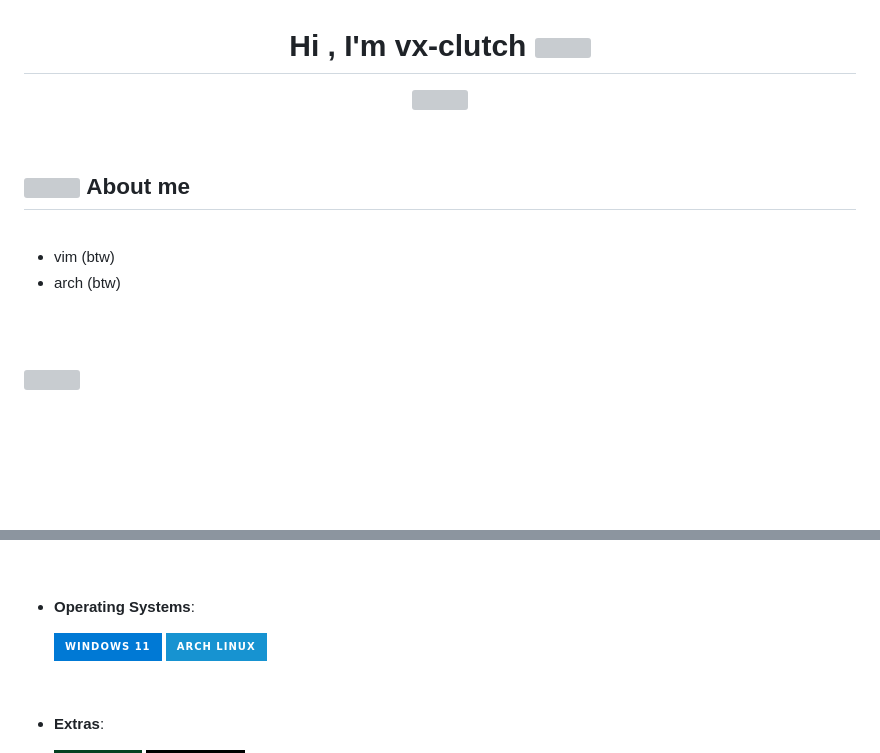
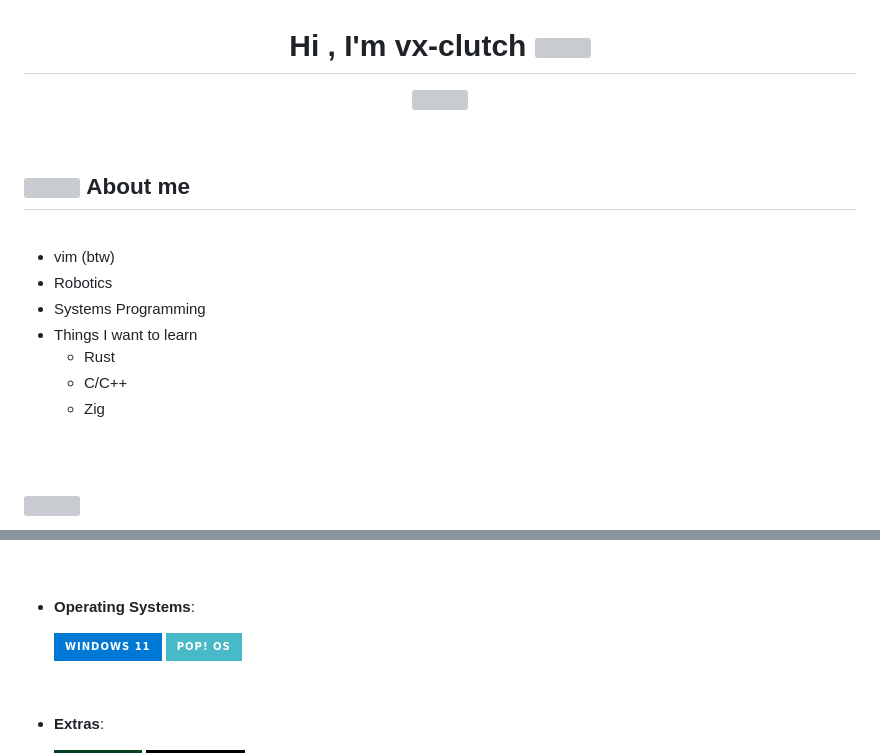
Before and after one commit to vx-clutch/vx-clutch, a Markdown page: README.md, 2 parts joined by grey strips. Rendered like a GitHub page; badges without logos; blank space fills up the shorter version; grey boxes are pictures that could not be loaded.

```diff
--- a/README.md
+++ b/README.md
@@ -15,7 +15,12 @@
 <br>
 
 - vim (btw)
-- arch (btw)
+- Robotics
+- Systems Programming
+- Things I want to learn
+  	- Rust
+  	- C/C++
+  	- Zig
 
 <br><br>
 
@@ -50,7 +55,7 @@
 - **Operating Systems**:
 
     ![Windows 11](https://img.shields.io/badge/Windows%2011-%230079d5.svg?style=for-the-badge&logo=Windows%2011&logoColor=white)
-    ![Arch](https://img.shields.io/badge/Arch%20Linux-1793D1?logo=arch-linux&logoColor=fff&style=for-the-badge)
+    ![Pop!\_OS](https://img.shields.io/badge/Pop!_OS-48B9C7?style=for-the-badge&logo=Pop!_OS&logoColor=white)
 
 <br>
 
```
Also changed, not shown: other parts of README.md (+2 -2 lines).
